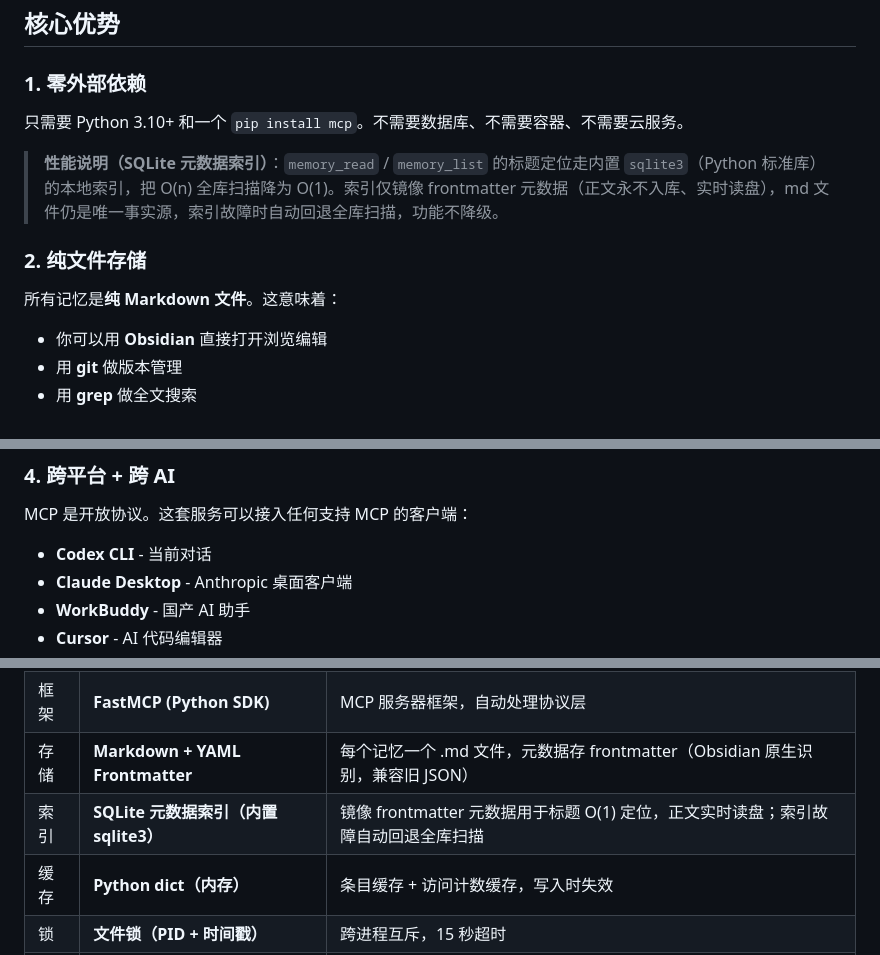
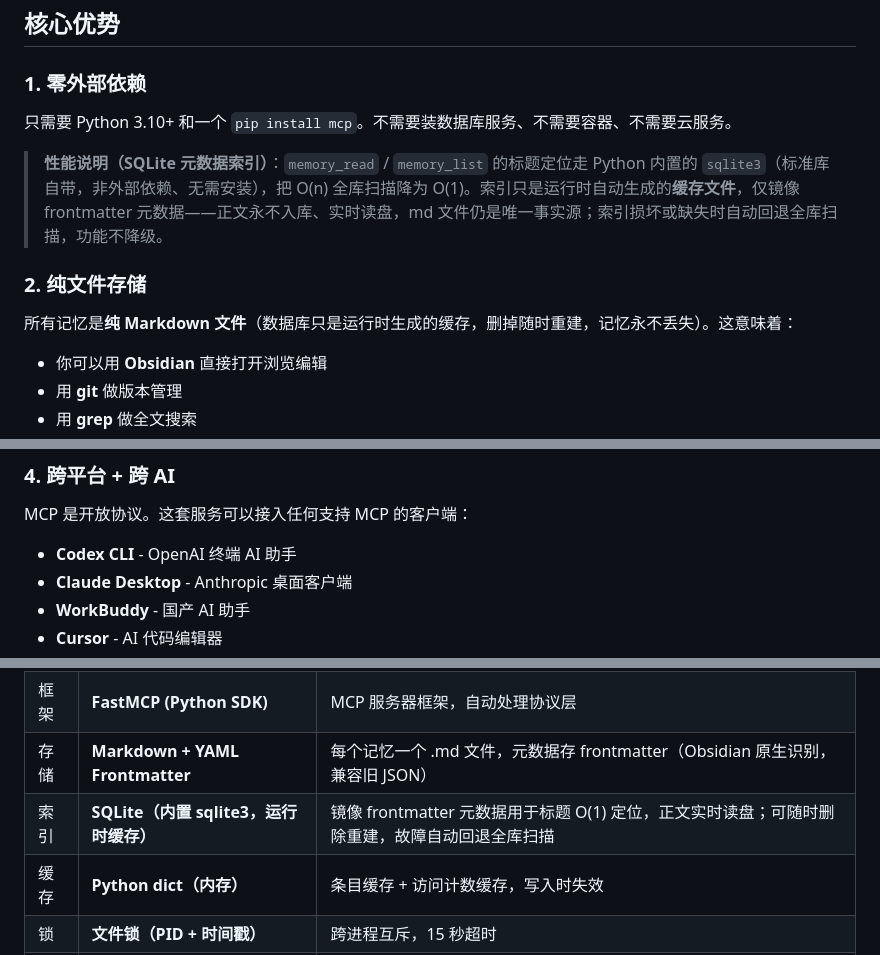
Before and after one commit to dpkg-s/ai-memory-template, a Markdown page: README.md, 3 parts joined by grey strips. Drawn GitHub-style.

Commit message:
docs: fix 'zero dependency' vs SQLite contradiction in README
- Clarify 'no database service needed' instead of 'no database'
  (SQLite is a built-in stdlib module, not an external dependency)
- Reframe SQLite index as a regenerable runtime cache, md files remain
  the single source of truth
- Fix 'Codex CLI - 当前对话' first-person leftover → neutral description

```diff
--- a/README.md
+++ b/README.md
@@ -29,13 +29,13 @@
 
 ### 1. 零外部依赖
 
-只需要 Python 3.10+ 和一个 `pip install mcp`。不需要数据库、不需要容器、不需要云服务。
+只需要 Python 3.10+ 和一个 `pip install mcp`。不需要装数据库服务、不需要容器、不需要云服务。
 
-> **性能说明（SQLite 元数据索引）**：`memory_read` / `memory_list` 的标题定位走内置 `sqlite3`（Python 标准库）的本地索引，把 O(n) 全库扫描降为 O(1)。索引仅镜像 frontmatter 元数据（正文永不入库、实时读盘），md 文件仍是唯一事实源，索引故障时自动回退全库扫描，功能不降级。
+> **性能说明（SQLite 元数据索引）**：`memory_read` / `memory_list` 的标题定位走 Python 内置的 `sqlite3`（标准库自带，非外部依赖、无需安装），把 O(n) 全库扫描降为 O(1)。索引只是运行时自动生成的**缓存文件**，仅镜像 frontmatter 元数据——正文永不入库、实时读盘，md 文件仍是唯一事实源；索引损坏或缺失时自动回退全库扫描，功能不降级。
 
 ### 2. 纯文件存储
 
-所有记忆是**纯 Markdown 文件**。这意味着：
+所有记忆是**纯 Markdown 文件**（数据库只是运行时生成的缓存，删掉随时重建，记忆永不丢失）。这意味着：
 - 你可以用 **Obsidian** 直接打开浏览编辑
 - 用 **git** 做版本管理
 - 用 **grep** 做全文搜索
@@ -69,7 +69,7 @@ Obsidian 图谱视图效果（文本示意）:
 ### 4. 跨平台 + 跨 AI
 
 MCP 是开放协议。这套服务可以接入任何支持 MCP 的客户端：
-- **Codex CLI** - 当前对话
+- **Codex CLI** - OpenAI 终端 AI 助手
 - **Claude Desktop** - Anthropic 桌面客户端
 - **WorkBuddy** - 国产 AI 助手
 - **Cursor** - AI 代码编辑器
@@ -216,7 +216,7 @@ python server.py
 | 协议 | **MCP (Model Context Protocol)** | 开放标准，stdio 传输，JSON-RPC 2.0 |
 | 框架 | **FastMCP (Python SDK)** | MCP 服务器框架，自动处理协议层 |
 | 存储 | **Markdown + YAML Frontmatter** | 每个记忆一个 .md 文件，元数据存 frontmatter（Obsidian 原生识别，兼容旧 JSON） |
-| 索引 | **SQLite 元数据索引（内置 sqlite3）** | 镜像 frontmatter 元数据用于标题 O(1) 定位，正文实时读盘；索引故障自动回退全库扫描 |
+| 索引 | **SQLite（内置 sqlite3，运行时缓存）** | 镜像 frontmatter 元数据用于标题 O(1) 定位，正文实时读盘；可随时删除重建，故障自动回退全库扫描 |
 | 缓存 | **Python dict（内存）** | 条目缓存 + 访问计数缓存，写入时失效 |
 | 锁 | **文件锁（PID + 时间戳）** | 跨进程互斥，15 秒超时 |
 | 搜索 | **关键词匹配 + 多字段打分** | 标题/标签/摘要/正文加权排序 |
```
